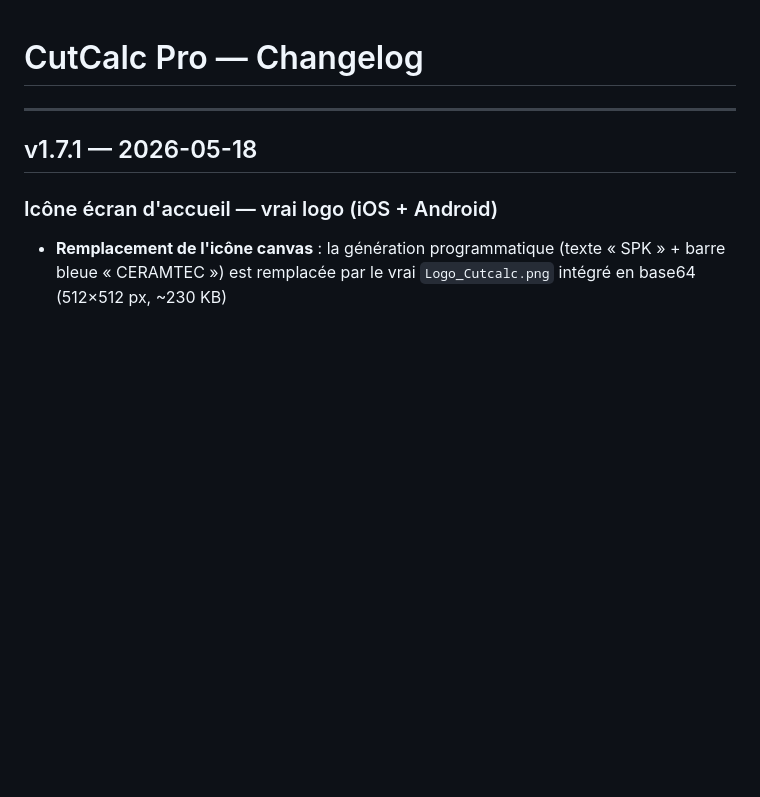
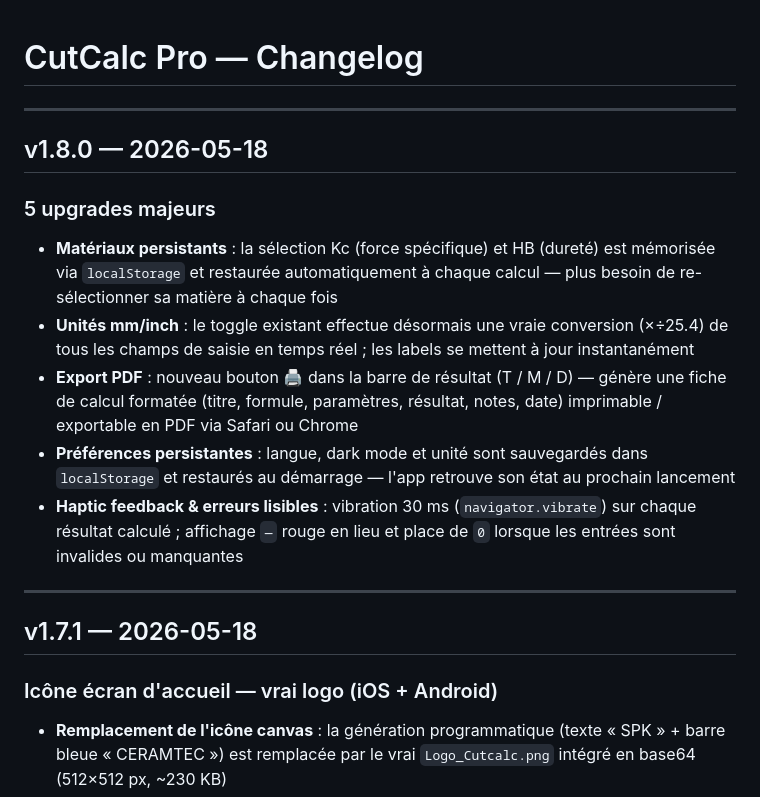
Before and after one commit to benito2223-ux/cutcalc-pro, a Markdown page: CHANGELOG.md, the part around the change. GitHub-like rendering; blank space fills up the shorter version.

Commit message:
docs: CHANGELOG + RECAP mis à jour v1.7.1 et v1.8.0
Co-Authored-By: Claude Sonnet 4.6 <noreply@anthropic.com>

```diff
--- a/CHANGELOG.md
+++ b/CHANGELOG.md
@@ -1,4 +1,16 @@
 # CutCalc Pro — Changelog
+
+---
+
+## v1.8.0 — 2026-05-18
+
+### 5 upgrades majeurs
+
+- **Matériaux persistants** : la sélection Kc (force spécifique) et HB (dureté) est mémorisée via `localStorage` et restaurée automatiquement à chaque calcul — plus besoin de re-sélectionner sa matière à chaque fois
+- **Unités mm/inch** : le toggle existant effectue désormais une vraie conversion (×÷25.4) de tous les champs de saisie en temps réel ; les labels se mettent à jour instantanément
+- **Export PDF** : nouveau bouton 🖨 dans la barre de résultat (T / M / D) — génère une fiche de calcul formatée (titre, formule, paramètres, résultat, notes, date) imprimable / exportable en PDF via Safari ou Chrome
+- **Préférences persistantes** : langue, dark mode et unité sont sauvegardés dans `localStorage` et restaurés au démarrage — l'app retrouve son état au prochain lancement
+- **Haptic feedback & erreurs lisibles** : vibration 30 ms (`navigator.vibrate`) sur chaque résultat calculé ; affichage `—` rouge en lieu et place de `0` lorsque les entrées sont invalides ou manquantes
 
 ---
 
```
Also changed, not shown: RECAP_v1.7.0.md (+16 -2 lines).
